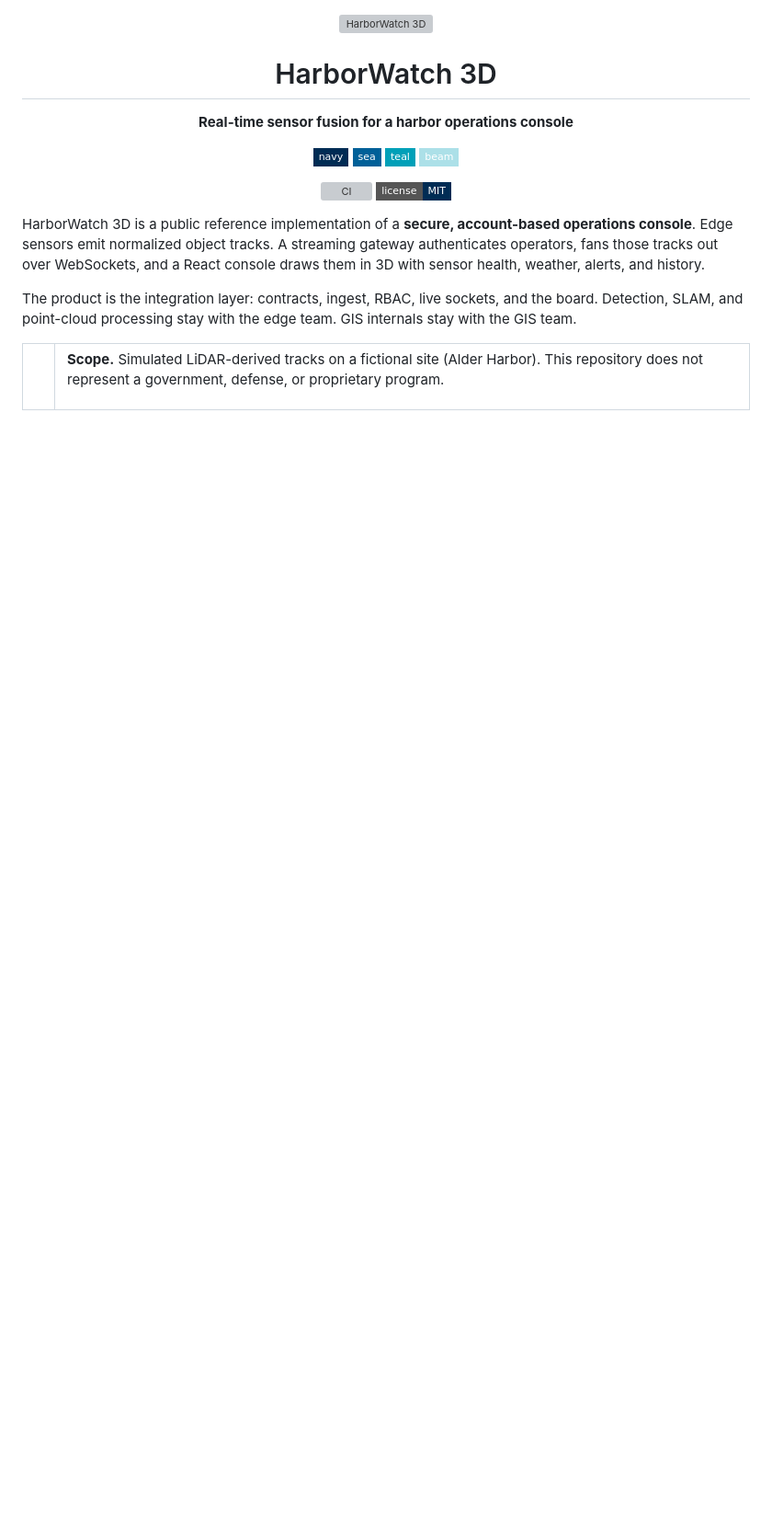
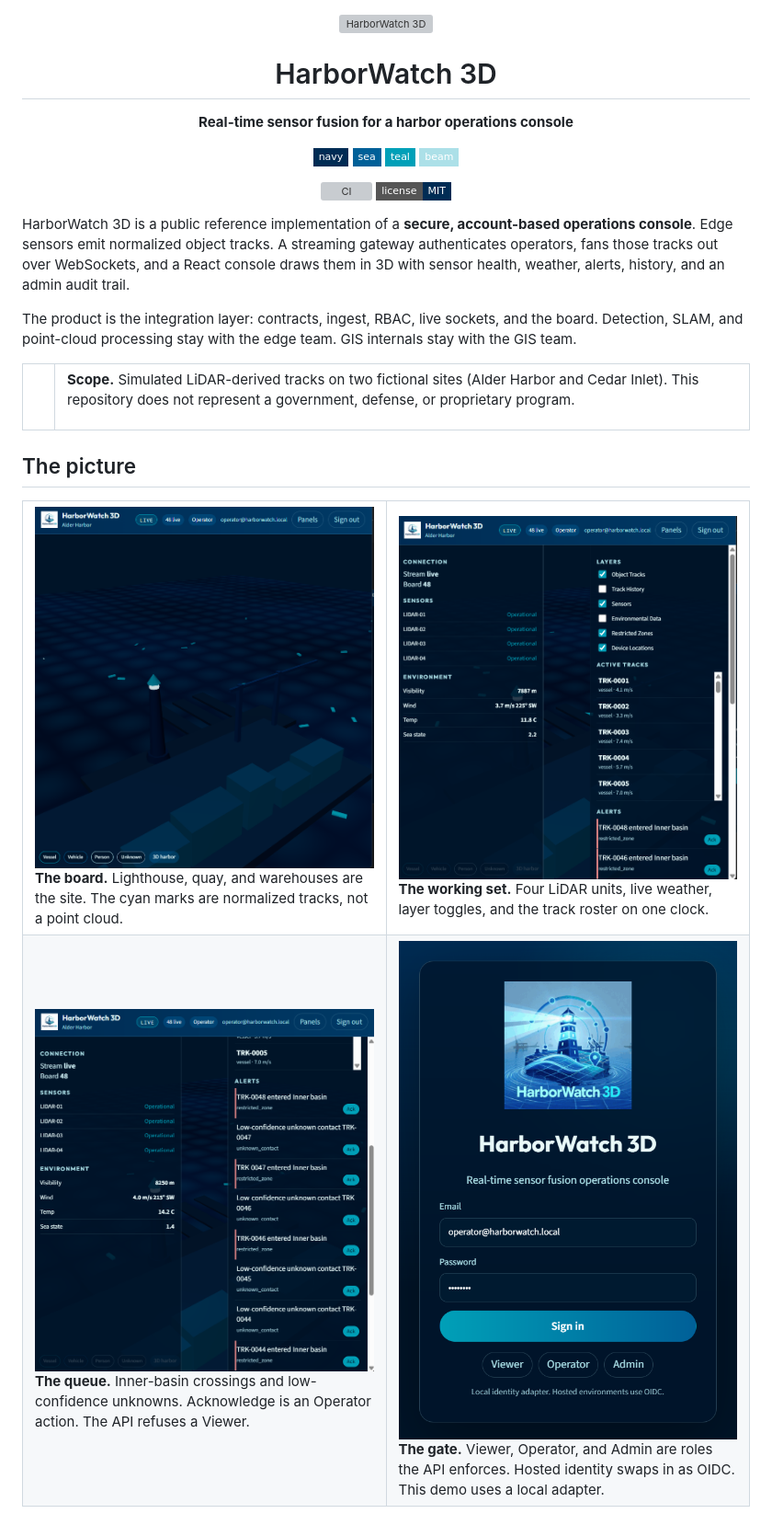
Before and after one commit to aurelius-in/harborwatch-3d, a Markdown page: README.md, the part around one of its changes. Shown at 92% size. Rendered like a GitHub page; pictures changed too: screenshot1.png (added), screenshot2.png (added), screenshot3.png (added); badges without logos; blank space fills up the shorter version; grey boxes are pictures that could not be loaded.

Commit message:
Lead the README with the console and a branded architecture so the GitHub page carries the story.
Co-authored-by: Cursor <cursoragent@cursor.com>

```diff
--- a/README.md
+++ b/README.md
@@ -20,7 +20,7 @@
   <img alt="license" src="https://img.shields.io/badge/license-MIT-002C54?style=flat-square" />
 </p>
 
-HarborWatch 3D is a public reference implementation of a **secure, account-based operations console**. Edge sensors emit normalized object tracks. A streaming gateway authenticates operators, fans those tracks out over WebSockets, and a React console draws them in 3D with sensor health, weather, alerts, and history.
+HarborWatch 3D is a public reference implementation of a **secure, account-based operations console**. Edge sensors emit normalized object tracks. A streaming gateway authenticates operators, fans those tracks out over WebSockets, and a React console draws them in 3D with sensor health, weather, alerts, history, and an admin audit trail.
 
 The product is the integration layer: contracts, ingest, RBAC, live sockets, and the board. Detection, SLAM, and point-cloud processing stay with the edge team. GIS internals stay with the GIS team.
 
@@ -29,8 +29,38 @@ The product is the integration layer: contracts, ingest, RBAC, live sockets, and
 <td width="8" bgcolor="#00A0B8"></td>
 <td>
 
-<strong>Scope.</strong> Simulated LiDAR-derived tracks on a fictional site (Alder Harbor). This repository does not represent a government, defense, or proprietary program.
+<strong>Scope.</strong> Simulated LiDAR-derived tracks on two fictional sites (Alder Harbor and Cedar Inlet). This repository does not represent a government, defense, or proprietary program.
 
 </td>
 </tr>
 </table>
+
+## The picture
+
+<table>
+<tr>
+<td width="50%" valign="top">
+<img src="./screenshot4.png" alt="Alder Harbor in 3D, panels collapsed, live tracks on the water" />
+<br/>
+<b>The board.</b> Lighthouse, quay, and warehouses are the site. The cyan marks are normalized tracks, not a point cloud.
+</td>
+<td width="50%" valign="top">
+<img src="./screenshot2.png" alt="Operations console with sensor health, weather, layers, and the live roster" />
+<br/>
+<b>The working set.</b> Four LiDAR units, live weather, layer toggles, and the track roster on one clock.
+</td>
+</tr>
+<tr>
+<td width="50%" valign="top">
+<img src="./screenshot3.png" alt="Alert queue for restricted-zone crossings and low-confidence contacts" />
+<br/>
+<b>The queue.</b> Inner-basin crossings and low-confidence unknowns. Acknowledge is an Operator action. The API refuses a Viewer.
+</td>
+<td width="50%" valign="top">
+<img src="./screenshot1.png" alt="HarborWatch 3D sign-in with Viewer, Operator, and Admin" />
+<br/>
+<b>The gate.</b> Viewer, Operator, and Admin are roles the API enforces. Hosted identity swaps in as OIDC. This demo uses a local adapter.
+</td>
+</tr>
+</table>
+
```
Also changed, not shown: other parts of README.md (+128 -39 lines).
